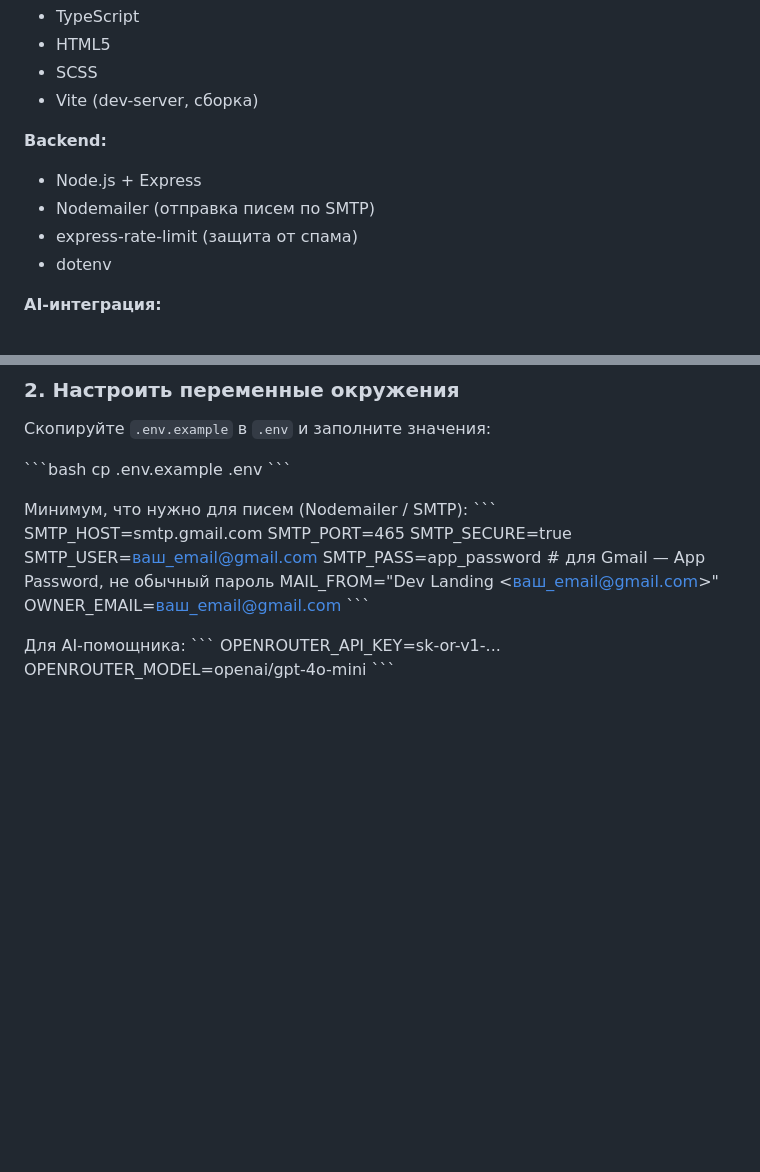
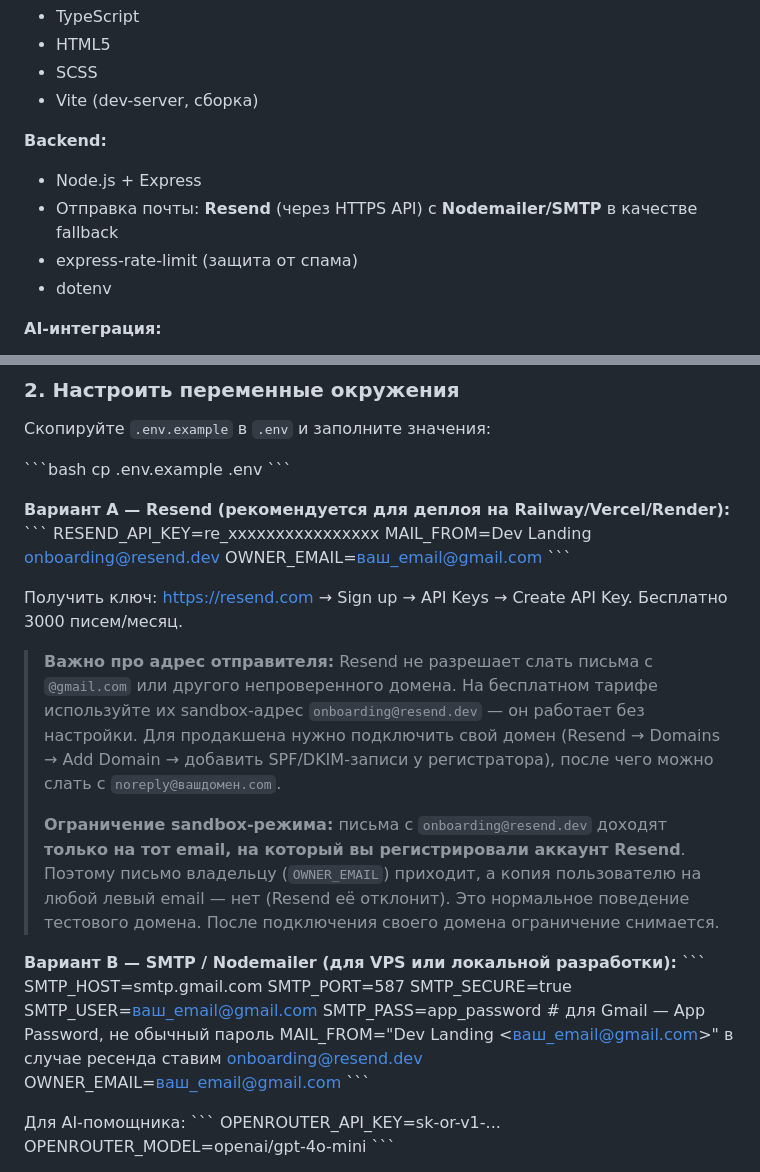
Before and after one commit to YpCIIIaK/landing-test, a Markdown page: README.md, 2 parts joined by grey strips. Drawn GitHub-style; blank space fills up the shorter version.

```diff
--- a/README.md
+++ b/README.md
@@ -16,7 +16,7 @@
 
 **Backend:**
 - Node.js + Express
-- Nodemailer (отправка писем по SMTP)
+- Отправка почты: **Resend** (через HTTPS API) с **Nodemailer/SMTP** в качестве fallback
 - express-rate-limit (защита от спама)
 - dotenv
 
@@ -66,14 +66,27 @@ npm install
 cp .env.example .env
 \`\`\`
 
-Минимум, что нужно для писем (Nodemailer / SMTP):
+**Вариант A — Resend (рекомендуется для деплоя на Railway/Vercel/Render):**
+\`\`\`
+RESEND_API_KEY=re_xxxxxxxxxxxxxxxx
+MAIL_FROM=Dev Landing <onboarding@resend.dev>
+OWNER_EMAIL=ваш_email@gmail.com
+\`\`\`
+
+Получить ключ: https://resend.com → Sign up → API Keys → Create API Key. Бесплатно 3000 писем/месяц.
+
+> **Важно про адрес отправителя:** Resend не разрешает слать письма с `@gmail.com` или другого непроверенного домена. На бесплатном тарифе используйте их sandbox-адрес `onboarding@resend.dev` — он работает без настройки. Для продакшена нужно подключить свой домен (Resend → Domains → Add Domain → добавить SPF/DKIM-записи у регистратора), после чего можно слать с `noreply@вашдомен.com`.
+>
+> **Ограничение sandbox-режима:** письма с `onboarding@resend.dev` доходят **только на тот email, на который вы регистрировали аккаунт Resend**. Поэтому письмо владельцу (`OWNER_EMAIL`) приходит, а копия пользователю на любой левый email — нет (Resend её отклонит). Это нормальное поведение тестового домена. После подключения своего домена ограничение снимается.
+
+**Вариант B — SMTP / Nodemailer (для VPS или локальной разработки):**
 \`\`\`
 SMTP_HOST=smtp.gmail.com
-SMTP_PORT=465
+SMTP_PORT=587
 SMTP_SECURE=true
 SMTP_USER=ваш_email@gmail.com
-SMTP_PASS=app_password         # для Gmail — App Password, не обычный пароль
-MAIL_FROM="Dev Landing <ваш_email@gmail.com>"
+SMTP_PASS=app_password           # для Gmail — App Password, не обычный пароль
+MAIL_FROM="Dev Landing <ваш_email@gmail.com>" в случае ресенда ставим <onboarding@resend.dev>
 OWNER_EMAIL=ваш_email@gmail.com
 \`\`\`
 
```
